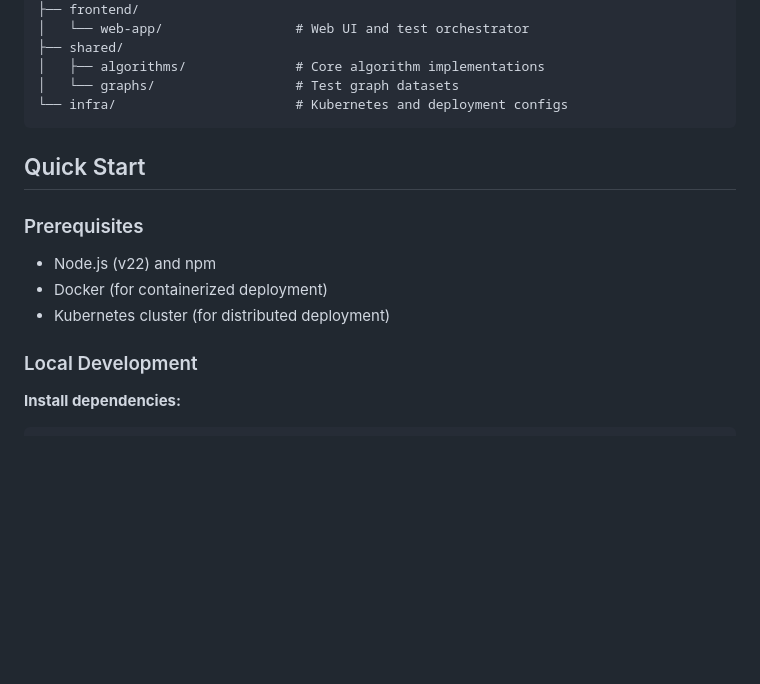
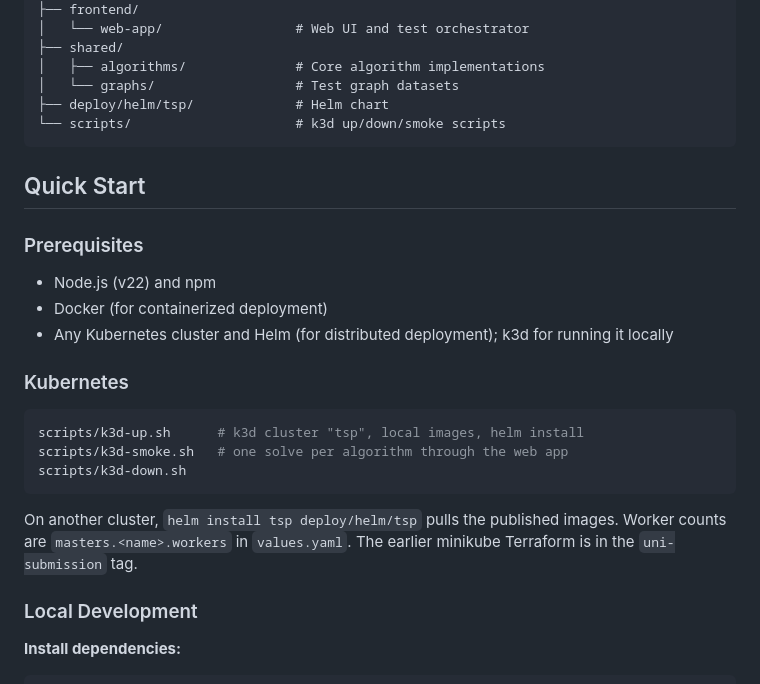
Before and after one commit to jadamsx/containerised-tsp, a Markdown page: README.md, the part around the change. GitHub-like rendering; blank space fills up the shorter version.

Commit message:
docs: kubernetes quick start

````diff
--- a/README.md
+++ b/README.md
@@ -29,7 +29,8 @@ containerised-tsp/
 ├── shared/
 │   ├── algorithms/              # Core algorithm implementations
 │   └── graphs/                  # Test graph datasets
-└── infra/                       # Kubernetes and deployment configs
+├── deploy/helm/tsp/             # Helm chart
+└── scripts/                     # k3d up/down/smoke scripts
 ```
 
 ## Quick Start
@@ -37,7 +38,17 @@ containerised-tsp/
 ### Prerequisites
 - Node.js (v22) and npm
 - Docker (for containerized deployment)
-- Kubernetes cluster (for distributed deployment)
+- Any Kubernetes cluster and Helm (for distributed deployment); k3d for running it locally
+
+### Kubernetes
+
+```bash
+scripts/k3d-up.sh      # k3d cluster "tsp", local images, helm install
+scripts/k3d-smoke.sh   # one solve per algorithm through the web app
+scripts/k3d-down.sh
+```
+
+On another cluster, `helm install tsp deploy/helm/tsp` pulls the published images. Worker counts are `masters.<name>.workers` in `values.yaml`. The earlier minikube Terraform is in the `uni-submission` tag.
 
 ### Local Development
 
````
